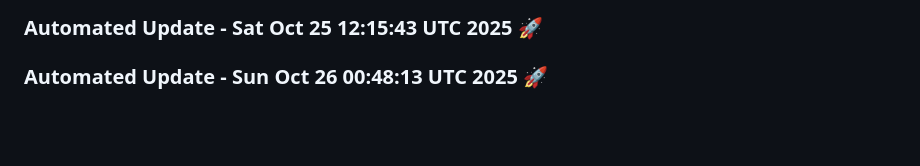
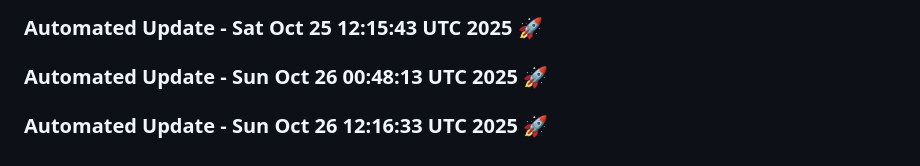
Before and after one commit to tanishq20011430/resume.github.io, a Markdown page: README.md, the part around the change. Rendered like a GitHub page; blank space fills up the shorter version.

Commit message:
Automated daily update: Sun Oct 26 12:16:33 UTC 2025

```diff
--- a/README.md
+++ b/README.md
@@ -1615,3 +1615,6 @@
 
 
 ### Automated Update - Sun Oct 26 00:48:13 UTC 2025 🚀
+
+
+### Automated Update - Sun Oct 26 12:16:33 UTC 2025 🚀
```
